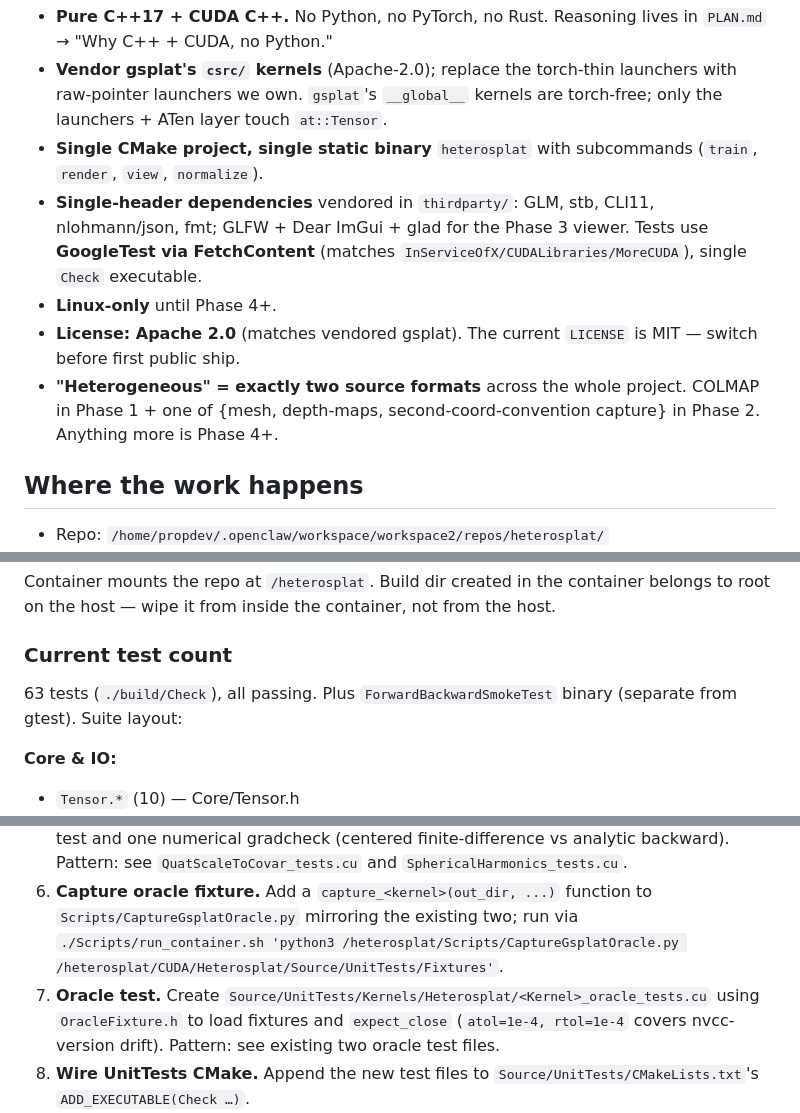
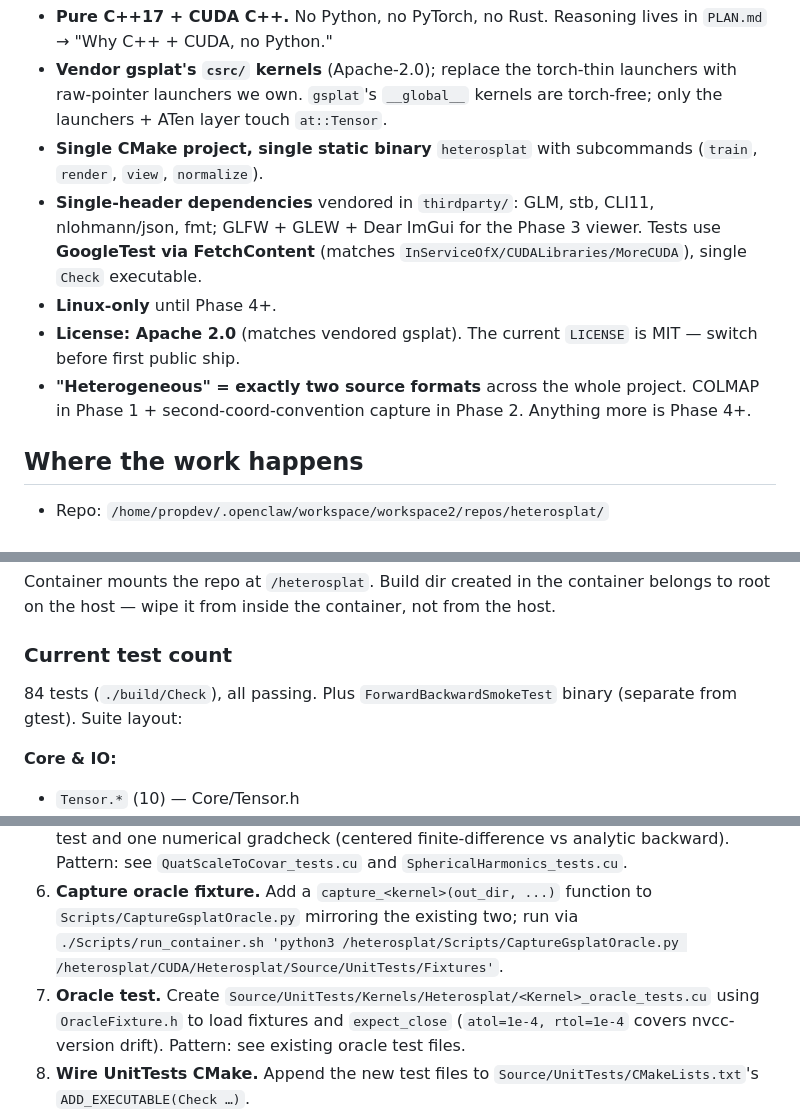
Before and after one commit to ernestyalumni/heterosplat, a Markdown page: AGENTS.md, 3 parts joined by grey strips. GitHub-like rendering.

```diff
--- a/AGENTS.md
+++ b/AGENTS.md
@@ -22,10 +22,10 @@ These were debated, decided, and written down. If a future you wants to revisit,
 - **Pure C++17 + CUDA C++.** No Python, no PyTorch, no Rust. Reasoning lives in `PLAN.md` → "Why C++ + CUDA, no Python."
 - **Vendor gsplat's `csrc/` kernels** (Apache-2.0); replace the torch-thin launchers with raw-pointer launchers we own. `gsplat`'s `__global__` kernels are torch-free; only the launchers + ATen layer touch `at::Tensor`.
 - **Single CMake project, single static binary** `heterosplat` with subcommands (`train`, `render`, `view`, `normalize`).
-- **Single-header dependencies** vendored in `thirdparty/`: GLM, stb, CLI11, nlohmann/json, fmt; GLFW + Dear ImGui + glad for the Phase 3 viewer. Tests use **GoogleTest via FetchContent** (matches `InServiceOfX/CUDALibraries/MoreCUDA`), single `Check` executable.
+- **Single-header dependencies** vendored in `thirdparty/`: GLM, stb, CLI11, nlohmann/json, fmt; GLFW + GLEW + Dear ImGui for the Phase 3 viewer. Tests use **GoogleTest via FetchContent** (matches `InServiceOfX/CUDALibraries/MoreCUDA`), single `Check` executable.
 - **Linux-only** until Phase 4+.
 - **License: Apache 2.0** (matches vendored gsplat). The current `LICENSE` is MIT — switch before first public ship.
-- **"Heterogeneous" = exactly two source formats** across the whole project. COLMAP in Phase 1 + one of {mesh, depth-maps, second-coord-convention capture} in Phase 2. Anything more is Phase 4+.
+- **"Heterogeneous" = exactly two source formats** across the whole project. COLMAP in Phase 1 + second-coord-convention capture in Phase 2. Anything more is Phase 4+.
 
 ## Where the work happens
 
@@ -119,7 +127,7 @@ Container mounts the repo at `/heterosplat`. Build dir created in the container
 
 ### Current test count
 
-63 tests (`./build/Check`), all passing. Plus `ForwardBackwardSmokeTest` binary (separate from gtest). Suite layout:
+84 tests (`./build/Check`), all passing. Plus `ForwardBackwardSmokeTest` binary (separate from gtest). Suite layout:
 
 **Core & IO:**
 - `Tensor.*` (10) — Core/Tensor.h
@@ -149,7 +189,7 @@ Each new kernel from PLAN.md's Phase 0b table follows this pattern. The two done
 4. **Wire CMake.** Append the new `.cu` to `Source/Kernels/Heterosplat/CMakeLists.txt`'s `ADD_LIBRARY(HeterosplatKernels …)`.
 5. **Closed-form / gradcheck tests.** Create `Source/UnitTests/Kernels/Heterosplat/<Kernel>_tests.cu`. At least one closed-form sanity test and one numerical gradcheck (centered finite-difference vs analytic backward). Pattern: see `QuatScaleToCovar_tests.cu` and `SphericalHarmonics_tests.cu`.
 6. **Capture oracle fixture.** Add a `capture_<kernel>(out_dir, ...)` function to `Scripts/CaptureGsplatOracle.py` mirroring the existing two; run via `./Scripts/run_container.sh 'python3 /heterosplat/Scripts/CaptureGsplatOracle.py /heterosplat/CUDA/Heterosplat/Source/UnitTests/Fixtures'`.
-7. **Oracle test.** Create `Source/UnitTests/Kernels/Heterosplat/<Kernel>_oracle_tests.cu` using `OracleFixture.h` to load fixtures and `expect_close` (`atol=1e-4, rtol=1e-4` covers nvcc-version drift). Pattern: see existing two oracle test files.
+7. **Oracle test.** Create `Source/UnitTests/Kernels/Heterosplat/<Kernel>_oracle_tests.cu` using `OracleFixture.h` to load fixtures and `expect_close` (`atol=1e-4, rtol=1e-4` covers nvcc-version drift). Pattern: see existing oracle test files.
 8. **Wire UnitTests CMake.** Append the new test files to `Source/UnitTests/CMakeLists.txt`'s `ADD_EXECUTABLE(Check …)`.
 9. **LaTeX section.** Append a section to `Documents/LaTeX/KernelMathematics.tex`: source-file pointers → forward map → storage layout → launcher API correspondence (forward) → backward (VJP derivation) → launcher API correspondence (backward) → test correspondence. Match the structure of the existing two sections. Build with `latexmk -pdf KernelMathematics.tex`.
 10. **Update PLAN.md status table** (Phase 0b sub-status) to flip the kernel's row.
```
Also changed, not shown: other parts of AGENTS.md (+53 -12 lines).
